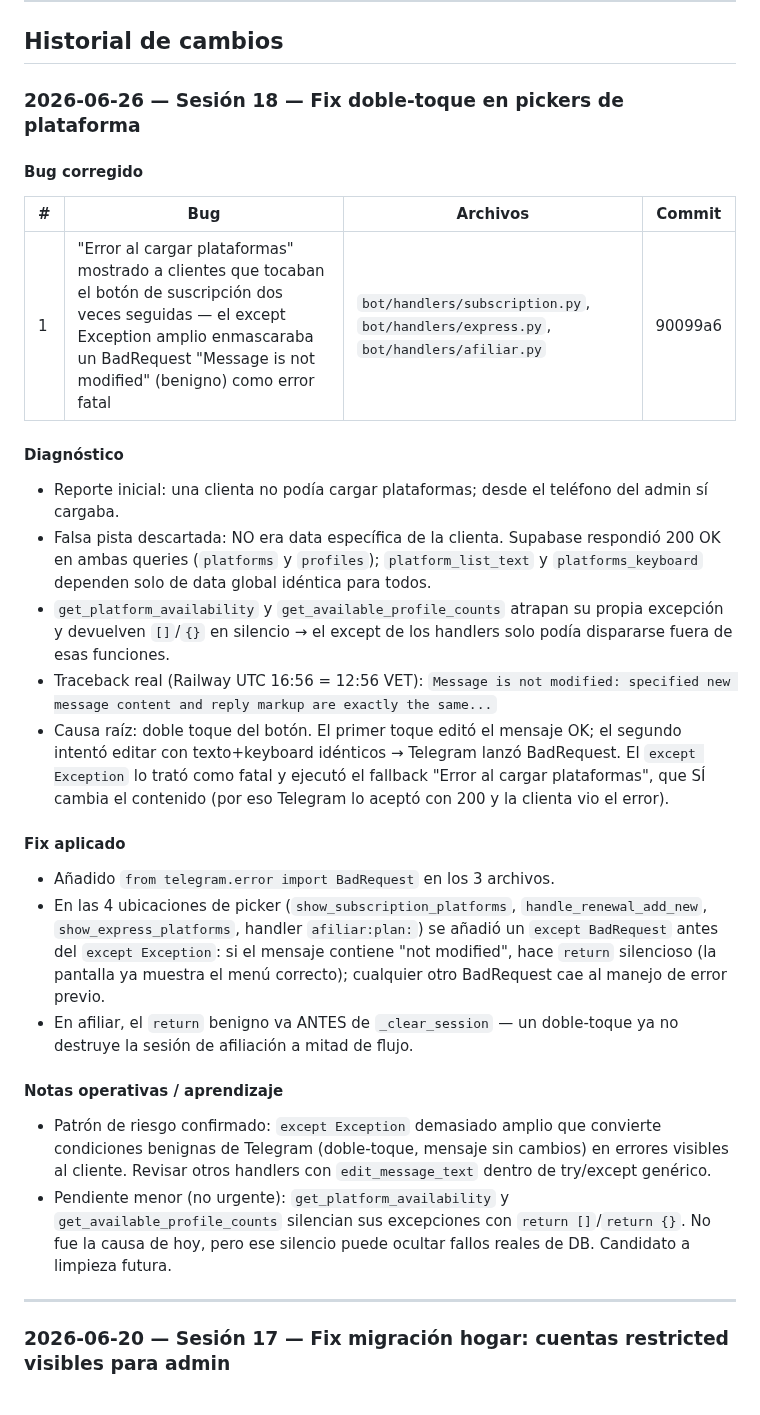
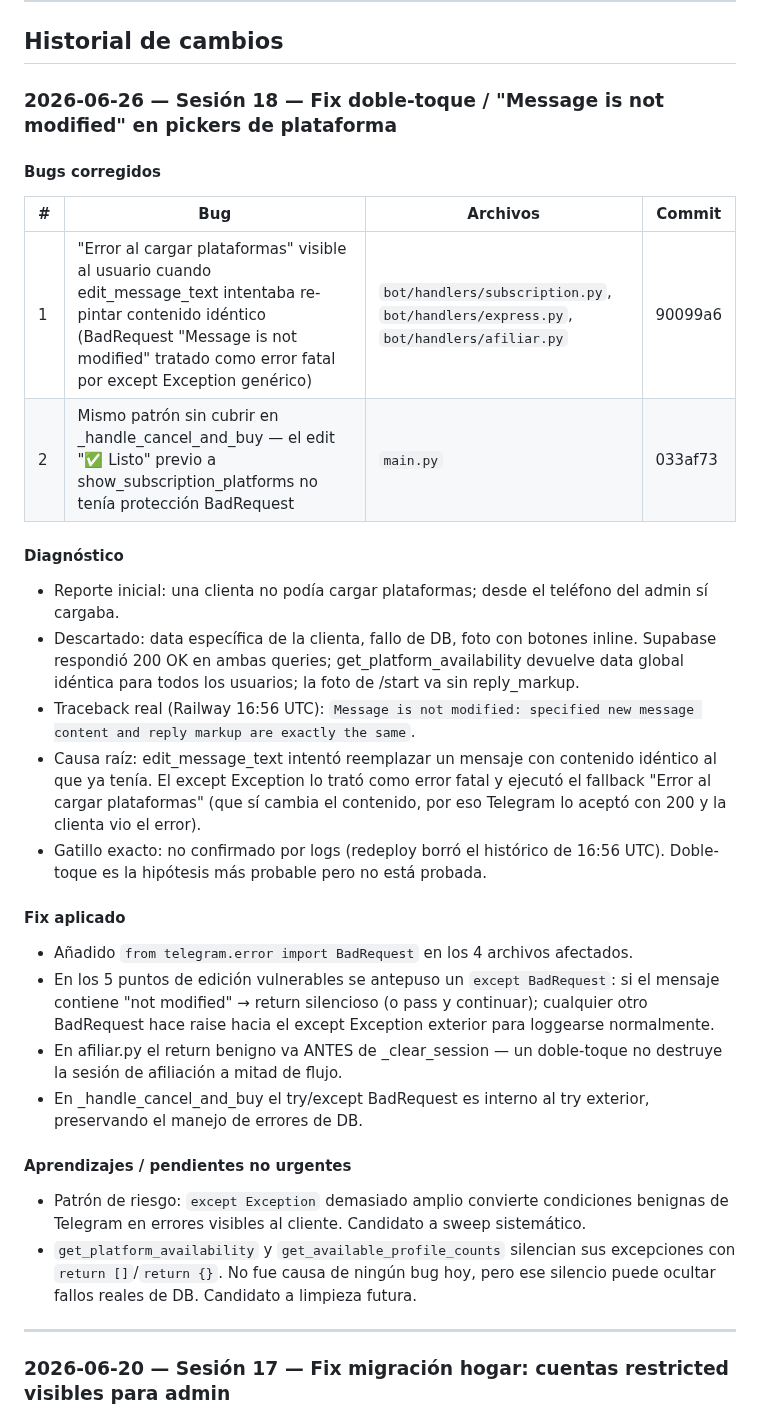
Before and after one commit to luisgdr55/SmartFlix, a Markdown page: estado_actual.md, the part around the change. Drawn GitHub-style.

Commit message:
docs: sesión 18 — fix Message is not modified en pickers de plataforma

```diff
--- a/estado_actual.md
+++ b/estado_actual.md
@@ -13,32 +13,34 @@
 
 ## Historial de cambios
 
-### 2026-06-26 — Sesión 18 — Fix doble-toque en pickers de plataforma
+### 2026-06-26 — Sesión 18 — Fix doble-toque / "Message is not modified" en pickers de plataforma
 
-#### Bug corregido
+#### Bugs corregidos
 
 | # | Bug | Archivos | Commit |
 |---|-----|----------|--------|
-| 1 | "Error al cargar plataformas" mostrado a clientes que tocaban el botón de suscripción dos veces seguidas — el except Exception amplio enmascaraba un BadRequest "Message is not modified" (benigno) como error fatal | `bot/handlers/subscription.py`, `bot/handlers/express.py`, `bot/handlers/afiliar.py` | 90099a6 |
+| 1 | "Error al cargar plataformas" visible al usuario cuando edit_message_text intentaba re-pintar contenido idéntico (BadRequest "Message is not modified" tratado como error fatal por except Exception genérico) | `bot/handlers/subscription.py`, `bot/handlers/express.py`, `bot/handlers/afiliar.py` | 90099a6 |
+| 2 | Mismo patrón sin cubrir en _handle_cancel_and_buy — el edit "✅ Listo" previo a show_subscription_platforms no tenía protección BadRequest | `main.py` | 033af73 |
 
 #### Diagnóstico
 
 - Reporte inicial: una clienta no podía cargar plataformas; desde el teléfono del admin sí cargaba.
-- Falsa pista descartada: NO era data específica de la clienta. Supabase respondió 200 OK en ambas queries (`platforms` y `profiles`); `platform_list_text` y `platforms_keyboard` dependen solo de data global idéntica para todos.
-- `get_platform_availability` y `get_available_profile_counts` atrapan su propia excepción y devuelven `[]`/`{}` en silencio → el except de los handlers solo podía dispararse fuera de esas funciones.
-- Traceback real (Railway UTC 16:56 = 12:56 VET): `Message is not modified: specified new message content and reply markup are exactly the same...`
-- Causa raíz: doble toque del botón. El primer toque editó el mensaje OK; el segundo intentó editar con texto+keyboard idénticos → Telegram lanzó BadRequest. El `except Exception` lo trató como fatal y ejecutó el fallback "Error al cargar plataformas", que SÍ cambia el contenido (por eso Telegram lo aceptó con 200 y la clienta vio el error).
+- Descartado: data específica de la clienta, fallo de DB, foto con botones inline. Supabase respondió 200 OK en ambas queries; get_platform_availability devuelve data global idéntica para todos los usuarios; la foto de /start va sin reply_markup.
+- Traceback real (Railway 16:56 UTC): `Message is not modified: specified new message content and reply markup are exactly the same`.
+- Causa raíz: edit_message_text intentó reemplazar un mensaje con contenido idéntico al que ya tenía. El except Exception lo trató como error fatal y ejecutó el fallback "Error al cargar plataformas" (que sí cambia el contenido, por eso Telegram lo aceptó con 200 y la clienta vio el error).
+- Gatillo exacto: no confirmado por logs (redeploy borró el histórico de 16:56 UTC). Doble-toque es la hipótesis más probable pero no está probada.
 
 #### Fix aplicado
 
-- Añadido `from telegram.error import BadRequest` en los 3 archivos.
-- En las 4 ubicaciones de picker (`show_subscription_platforms`, `handle_renewal_add_new`, `show_express_platforms`, handler `afiliar:plan:`) se añadió un `except BadRequest` antes del `except Exception`: si el mensaje contiene "not modified", hace `return` silencioso (la pantalla ya muestra el menú correcto); cualquier otro BadRequest cae al manejo de error previo.
-- En afiliar, el `return` benigno va ANTES de `_clear_session` — un doble-toque ya no destruye la sesión de afiliación a mitad de flujo.
+- Añadido `from telegram.error import BadRequest` en los 4 archivos afectados.
+- En los 5 puntos de edición vulnerables se antepuso un `except BadRequest`: si el mensaje contiene "not modified" → return silencioso (o pass y continuar); cualquier otro BadRequest hace raise hacia el except Exception exterior para loggearse normalmente.
+- En afiliar.py el return benigno va ANTES de _clear_session — un doble-toque no destruye la sesión de afiliación a mitad de flujo.
+- En _handle_cancel_and_buy el try/except BadRequest es interno al try exterior, preservando el manejo de errores de DB.
 
-#### Notas operativas / aprendizaje
+#### Aprendizajes / pendientes no urgentes
 
-- Patrón de riesgo confirmado: `except Exception` demasiado amplio que convierte condiciones benignas de Telegram (doble-toque, mensaje sin cambios) en errores visibles al cliente. Revisar otros handlers con `edit_message_text` dentro de try/except genérico.
-- Pendiente menor (no urgente): `get_platform_availability` y `get_available_profile_counts` silencian sus excepciones con `return []`/`return {}`. No fue la causa de hoy, pero ese silencio puede ocultar fallos reales de DB. Candidato a limpieza futura.
+- Patrón de riesgo: `except Exception` demasiado amplio convierte condiciones benignas de Telegram en errores visibles al cliente. Candidato a sweep sistemático.
+- `get_platform_availability` y `get_available_profile_counts` silencian sus excepciones con `return []`/`return {}`. No fue causa de ningún bug hoy, pero ese silencio puede ocultar fallos reales de DB. Candidato a limpieza futura.
 
 ---
 
```
